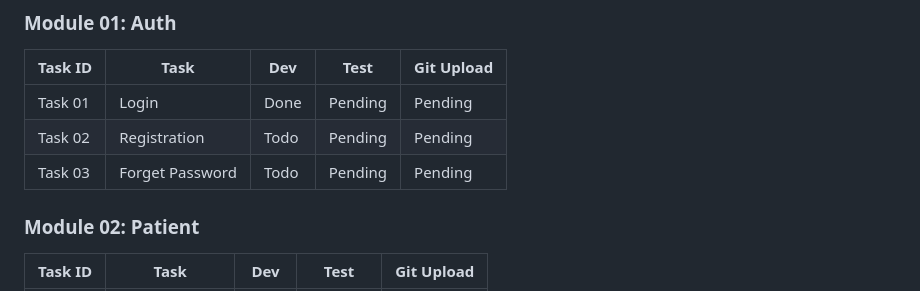
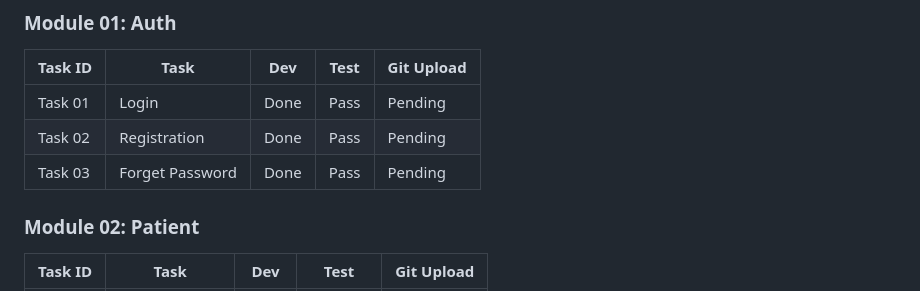
Before and after one commit to boniyeamincse/ariba-hrm, a Markdown page: docs/api/apitask.md, the part around the change. Rendered like a GitHub page.

Commit message:
docs(apitask): mark Module 01 Auth tasks completed

```diff
--- a/docs/api/apitask.md
+++ b/docs/api/apitask.md
@@ -138,9 +138,9 @@ Mark each module after it is really complete (Dev Done + Test Pass + Upload Uplo
 
 | Task ID | Task | Dev | Test | Git Upload |
 |---|---|---|---|---|
-| Task 01 | Login | Done | Pending | Pending |
-| Task 02 | Registration | Todo | Pending | Pending |
-| Task 03 | Forget Password | Todo | Pending | Pending |
+| Task 01 | Login | Done | Pass | Pending |
+| Task 02 | Registration | Done | Pass | Pending |
+| Task 03 | Forget Password | Done | Pass | Pending |
 
 ### Module 02: Patient
 
```
